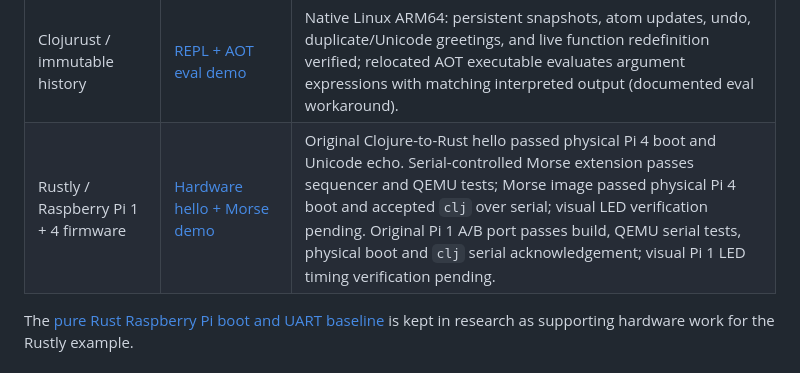
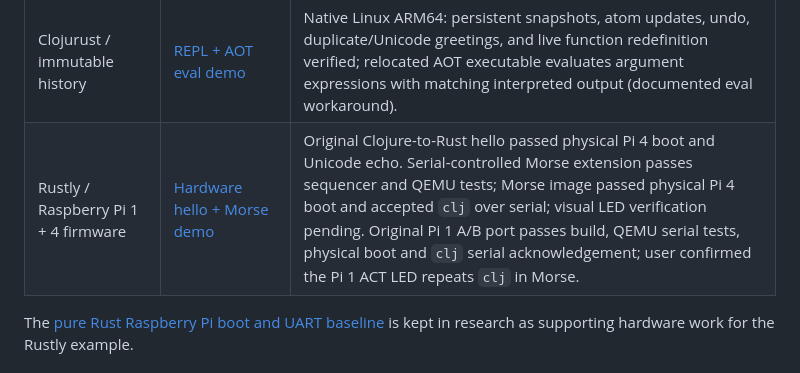
Before and after one commit to grav/clojure-cloaks, a Markdown page: README.md, the part around the change. GitHub-like rendering.

```diff
--- a/README.md
+++ b/README.md
@@ -40,7 +40,7 @@ Updated as each demo is verified. “Working” means the listed execution check
 | Scittle / browser script tags | [Demo + screenshot](examples/scittle/) | Plain HTML with inline Clojure and an atom; Chromium verified file:// loading and successive button-click greetings. No CSS, server, or build step. |
 | Jolt / tail-call Fibonacci | [Native demo + comparison output](examples/jolt/) | Linux ARM64, Chez 10.4.1: ordinary tail recursion computes Fibonacci(20000), checked against an independent reference; identical function overflows on JVM Clojure with default stack settings. No Docker required. |
 | Clojurust / immutable history | [REPL + AOT eval demo](examples/clojurust/) | Native Linux ARM64: persistent snapshots, atom updates, undo, duplicate/Unicode greetings, and live function redefinition verified; relocated AOT executable evaluates argument expressions with matching interpreted output (documented eval workaround). |
-| Rustly / Raspberry Pi 1 + 4 firmware | [Hardware hello + Morse demo](examples/rustly-rpi/) | Original Clojure-to-Rust hello passed physical Pi 4 boot and Unicode echo. Serial-controlled Morse extension passes sequencer and QEMU tests; Morse image passed physical Pi 4 boot and accepted `clj` over serial; visual LED verification pending. Original Pi 1 A/B port passes build, QEMU serial tests, physical boot and `clj` serial acknowledgement; visual Pi 1 LED timing verification pending. |
+| Rustly / Raspberry Pi 1 + 4 firmware | [Hardware hello + Morse demo](examples/rustly-rpi/) | Original Clojure-to-Rust hello passed physical Pi 4 boot and Unicode echo. Serial-controlled Morse extension passes sequencer and QEMU tests; Morse image passed physical Pi 4 boot and accepted `clj` over serial; visual LED verification pending. Original Pi 1 A/B port passes build, QEMU serial tests, physical boot and `clj` serial acknowledgement; user confirmed the Pi 1 ACT LED repeats `clj` in Morse. |
 
 The [pure Rust Raspberry Pi boot and UART baseline](research/rust-rpi/) is kept
 in research as supporting hardware work for the Rustly example.
```
Also changed, not shown: examples/rustly-rpi/README.md (+4 -2 lines).
